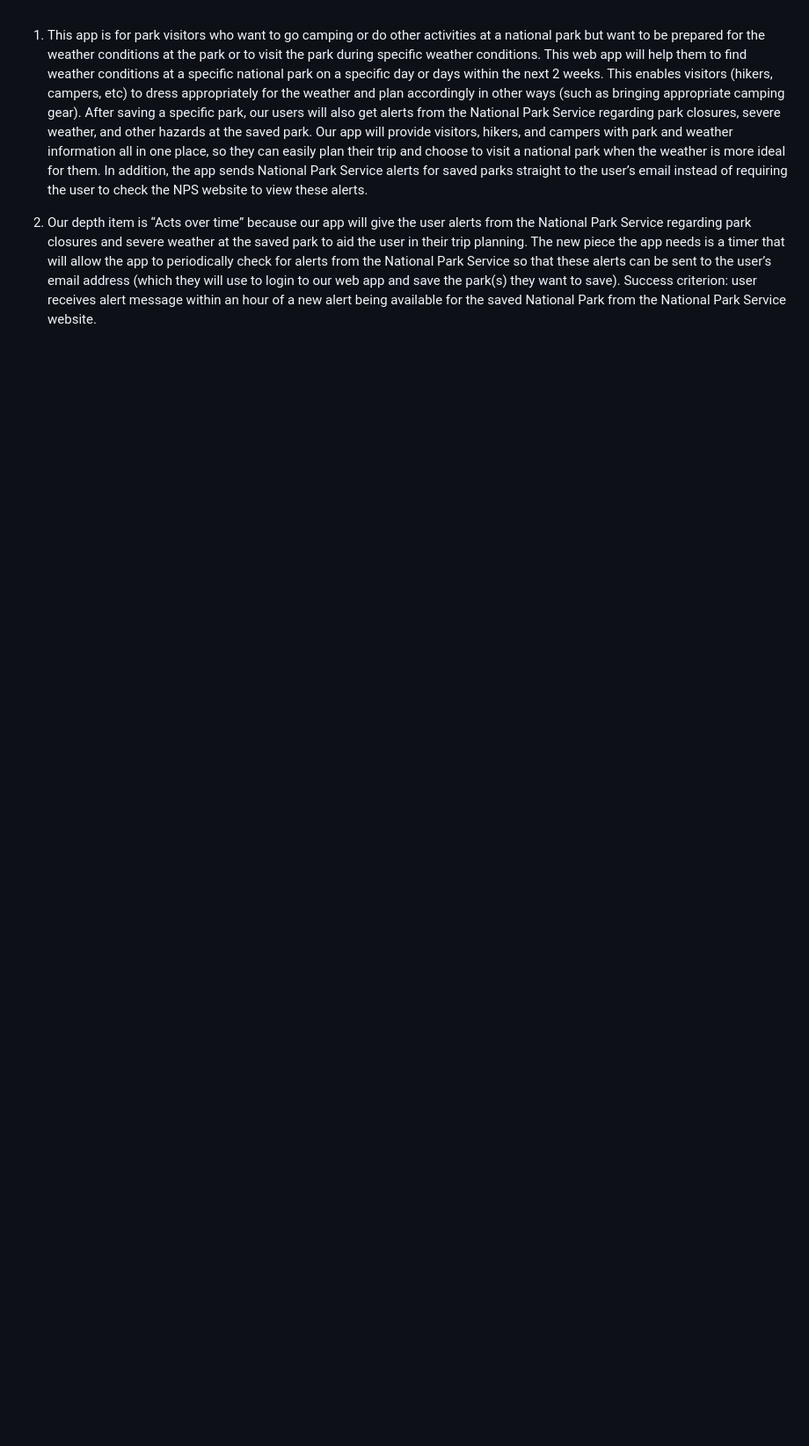
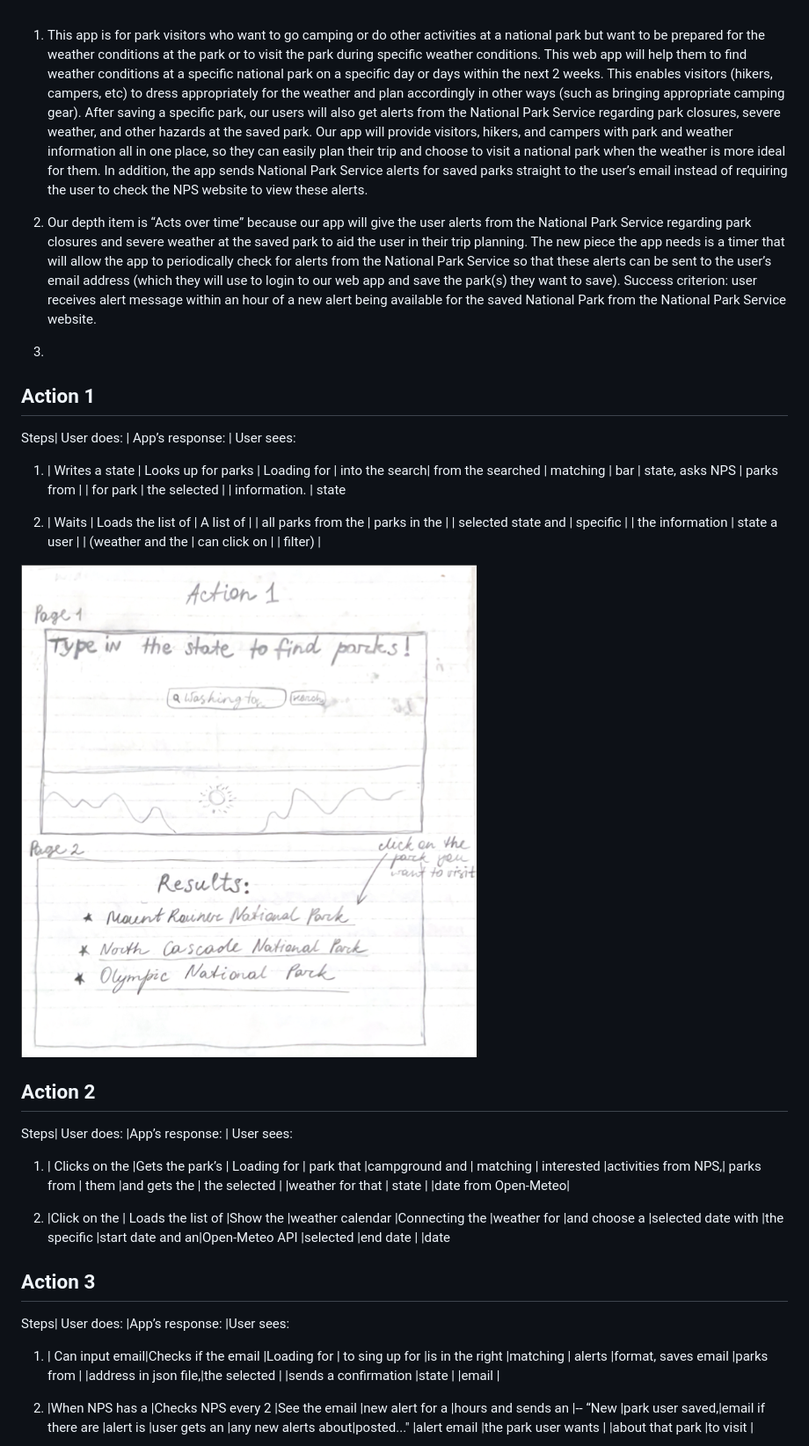
Before and after one commit to solmika/p1-project, a Markdown page: P2/p2.md, the part around one of its changes. Shown at 88% size. Rendered like a GitHub page; pictures changed too: P2/action1.jpg (added); blank space fills up the shorter version.

Commit message:
User Flow

```diff
--- a/P2/p2.md
+++ b/P2/p2.md
@@ -4,3 +4,51 @@ Our app will provide visitors, hikers, and campers with park and weather informa
 2. Our depth item is “Acts over time” because our app will give the user alerts from the National Park Service regarding park closures and severe weather at the saved park to aid the user in their trip planning. The new piece the app needs is a timer that will allow the app to periodically check for alerts from the National Park Service so that these alerts can be sent to the user’s email address (which they will use to login to our web app and save the park(s) they want to save). Success criterion: user receives alert message within an hour of a new alert being available for the saved National Park from the National Park Service website.
 
 3.
+## Action 1
+Steps| User does:     | App’s response:    | User sees:
+1.   | Writes a state | Looks up for parks | Loading for
+     | into the search| from the searched  | matching
+     | bar            | state, asks NPS    | parks from
+     |                | for park           | the selected
+     |                | information.       | state
+
+2.   | Waits          | Loads the list of  | A list of
+     |                | all parks from the | parks in the
+     |                | selected state and | specific
+     |                | the information    | state a user
+     |                | (weather and the   | can click on
+     |                | filter)            |
+
+![action1.jpg](action1.jpg)
+
+## Action 2
+Steps| User does:     |App’s response:     | User sees:
+1.   | Clicks on the  |Gets the park’s     | Loading for
+     | park that      |campground and      | matching
+     | interested     |activities from NPS,| parks from
+     | them           |and gets the        | the selected
+     |                |weather for that    | state
+     |                |date from Open-Meteo|
+
+2.   |Click on the     | Loads the list of  |Show the
+     |weather calendar |Connecting the      |weather for
+     |and choose a     |selected date with  |the specific
+     |start date and an|Open-Meteo API      |selected
+     |end date         |                    |date
+
+## Action 3
+Steps| User does:     |App’s response:      |User sees:
+1.   | Can input email|Checks if the email  |Loading for
+     | to sing up for |is in the right      |matching
+     | alerts         |format, saves email  |parks from
+     |                |address in json file,|the selected
+     |                |sends a confirmation |state
+     |                |email                |
+
+2.   |When NPS has a  |Checks NPS every 2  |See the email
+     |new alert for a |hours and sends an  |-- “New
+     |park user saved,|email if there are  |alert is
+     |user gets an    |any new alerts about|posted..."
+     |alert email     |the park user wants |
+     |about that park |to visit            |
+
```
Also changed, not shown: other parts of P2/p2.md (+1 -0 lines), P2/action2-3.jpg (added).
